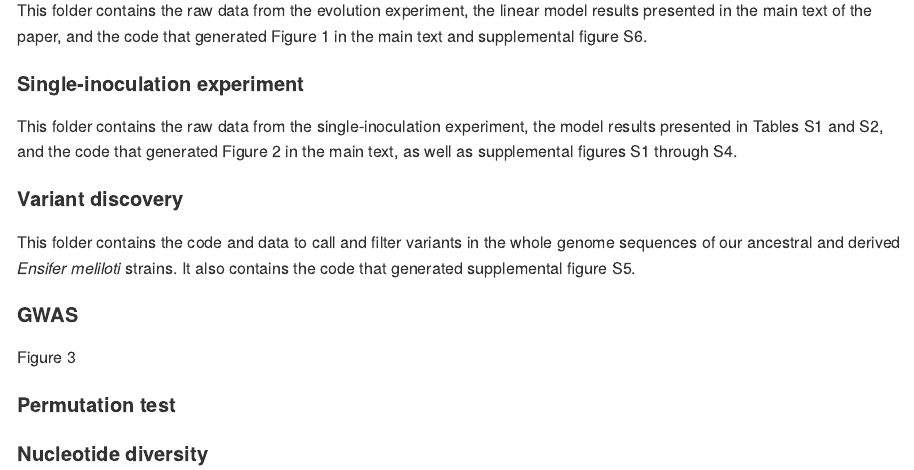
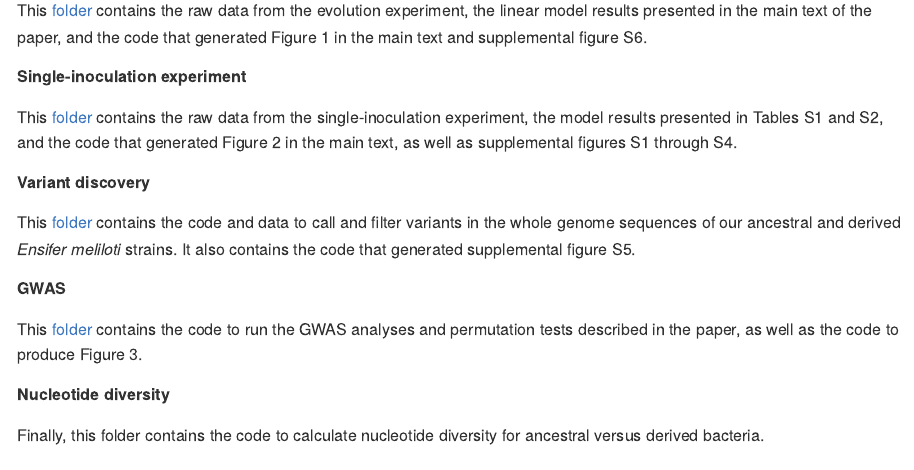
Before and after one commit to rtdoyle/how-rhizobia-evolve, an R Markdown document (README.Rmd): the page in a window 1100 px wide, from 770 px down before the commit and from 760 px down after it, so that both start at the same text. The pictures show the output file README.md that the author committed with the source, drawn offline in the style of GitHub.

Commit message:
Commit from RStudio

```diff
--- a/README.Rmd
+++ b/README.Rmd
@@ -27,18 +27,18 @@ This repository contains the raw data and analyses for:
 
-This folder contains the raw data from the evolution experiment, the linear model results presented in the main text of the paper, and the code that generated Figure 1 in the main text and supplemental figure S6.
+This [folder](https://github.com/rtbatstone/how-rhizobia-evolve/tree/master/Evolution%20experiment) contains the raw data from the evolution experiment, the linear model results presented in the main text of the paper, and the code that generated Figure 1 in the main text and supplemental figure S6.
 
-#### Single-inoculation experiment
+##### Single-inoculation experiment
 
-This folder contains the raw data from the single-inoculation experiment, the model results presented in Tables S1 and S2, and the code that generated Figure 2 in the main text, as well as supplemental figures S1 through S4.
+This [folder](https://github.com/rtbatstone/how-rhizobia-evolve/tree/master/Single-inoculation%20experiment) contains the raw data from the single-inoculation experiment, the model results presented in Tables S1 and S2, and the code that generated Figure 2 in the main text, as well as supplemental figures S1 through S4.
 
-#### Variant discovery
+##### Variant discovery
 
-This folder contains the code and data to call and filter variants in the whole genome sequences of our ancestral and derived _Ensifer meliloti_ strains. It also contains the code that generated supplemental figure S5.
+This [folder](https://github.com/rtbatstone/how-rhizobia-evolve/tree/master/Variant%20discovery) contains the code and data to call and filter variants in the whole genome sequences of our ancestral and derived _Ensifer meliloti_ strains. It also contains the code that generated supplemental figure S5.
 
-#### GWAS
+##### GWAS
 
-Figure 3
+This [folder](https://github.com/rtbatstone/how-rhizobia-evolve/tree/master/GWAS) contains the code to run the GWAS analyses and permutation tests described in the paper, as well as the code to produce Figure 3.
 
-#### Permutation test
+##### Nucleotide diversity
 
-#### Nucleotide diversity
+Finally, this folder contains the code to calculate nucleotide diversity for ancestral versus derived bacteria.
```
Also changed, not shown: README.md, README.Rmd (2 more changed lines).
